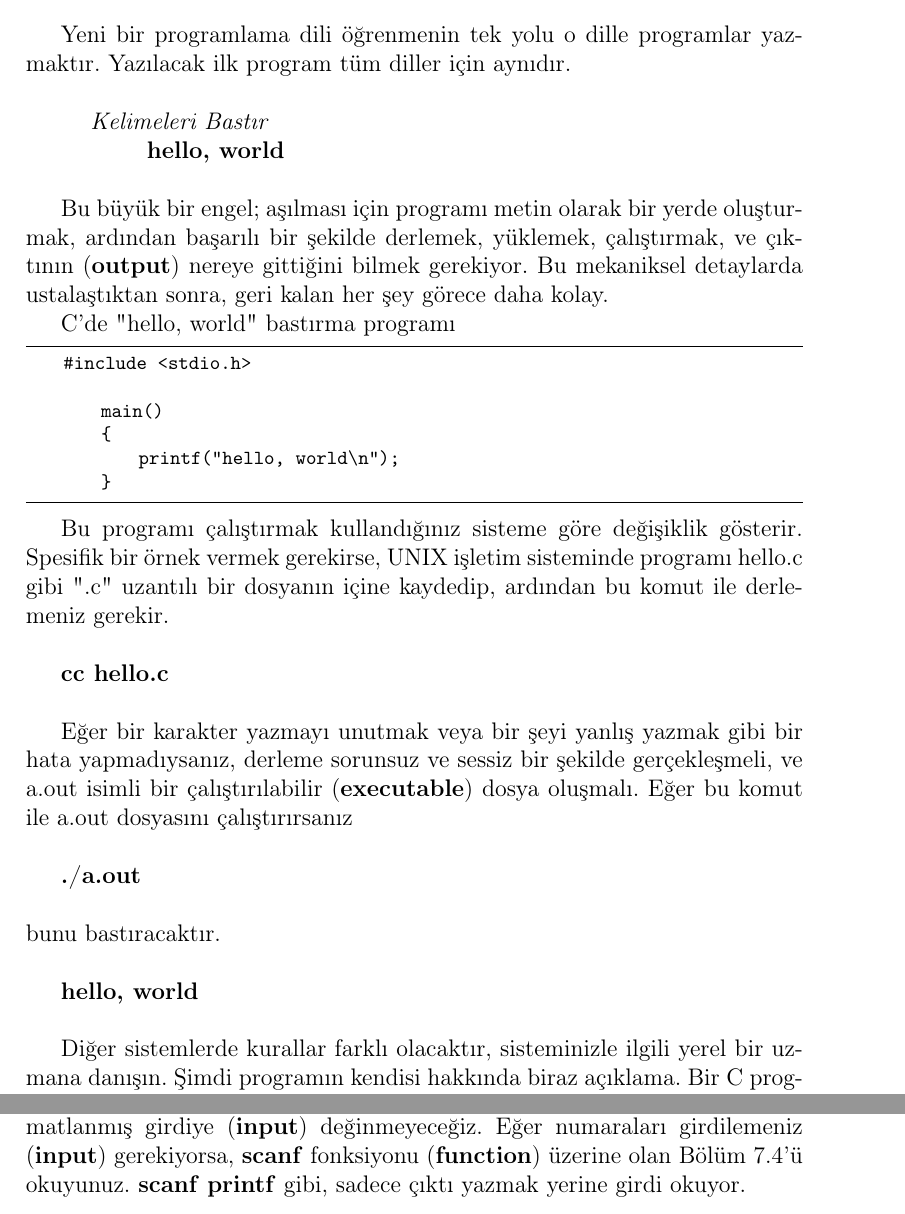
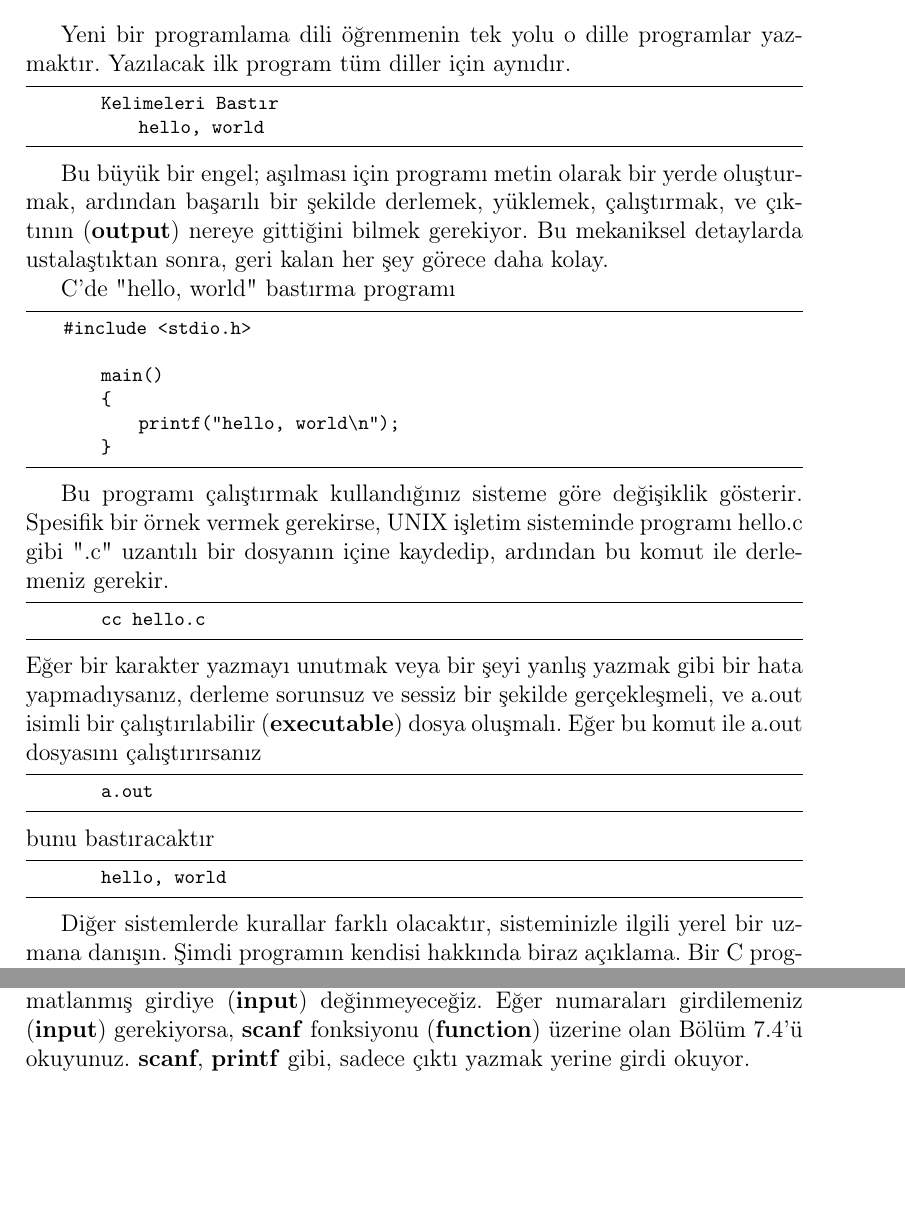
Before and after one commit to unwillexist/The-C-Programming-Language-Second-Edition-Turkish-Translation, a LaTeX thesis (turkish.tex): two parts of pages 3 and 9 of 18, joined at a grey line, cut so that both start at the same text, the shorter picture padded with empty space. Compiled offline with pdfLaTeX.

Commit message:
few typos and compiled pdf added.

```diff
--- a/turkish.tex
+++ b/turkish.tex
@@ -56,9 +56,10 @@ C'ye hızlı bir girişle başlayalım. Ana odağımız dilin gerekli elemanlar
 \section{Başlamak}
 
 Yeni bir programlama dili öğrenmenin tek yolu o dille programlar yazmaktır. Yazılacak ilk program tüm diller için aynıdır.
-\\ \\ \hspace*{10mm} \textit{Kelimeleri Bastır}
-\\ \hspace*{20mm} \textbf{hello, world} \\
-
+\begin{lstlisting}
+		Kelimeleri Bastır
+			hello, world
+\end{lstlisting}
 \par Bu büyük bir engel; aşılması için programı metin olarak bir yerde oluşturmak, ardından başarılı bir şekilde derlemek, yüklemek, çalıştırmak, ve çıktının (\textbf{output}) nereye gittiğini bilmek gerekiyor. Bu mekaniksel detaylarda ustalaştıktan sonra, geri kalan her şey görece daha kolay.
     \par C'de "hello, world" bastırma programı
 \begin{lstlisting}
@@ -70,16 +71,18 @@ Yeni bir programlama dili öğrenmenin tek yolu o dille programlar yazmaktır. Y
         }
 \end{lstlisting}
 
-Bu programı çalıştırmak kullandığınız sisteme göre değişiklik gösterir. Spesifik bir örnek vermek gerekirse, UNIX işletim sisteminde programı hello.c gibi ".c" uzantılı bir dosyanın içine kaydedip, ardından bu komut ile derlemeniz gerekir. \\
-
-\textbf{cc hello.c} \\
-
-Eğer bir karakter yazmayı unutmak veya bir şeyi yanlış yazmak gibi bir hata yapmadıysanız, derleme sorunsuz ve sessiz bir şekilde gerçekleşmeli, ve a.out isimli bir çalıştırılabilir (\textbf{executable}) dosya oluşmalı. Eğer bu komut ile a.out dosyasını çalıştırırsanız \newline
-
-\textbf{./a.out} \newline \newline
-bunu bastıracaktır. \newline
-\par \textbf{hello, world} \newline
-
+Bu programı çalıştırmak kullandığınız sisteme göre değişiklik gösterir. Spesifik bir örnek vermek gerekirse, UNIX işletim sisteminde programı hello.c gibi ".c" uzantılı bir dosyanın içine kaydedip, ardından bu komut ile derlemeniz gerekir.
+\begin{lstlisting}
+		cc hello.c
+\end{lstlisting}
+Eğer bir karakter yazmayı unutmak veya bir şeyi yanlış yazmak gibi bir hata yapmadıysanız, derleme sorunsuz ve sessiz bir şekilde gerçekleşmeli, ve a.out isimli bir çalıştırılabilir (\textbf{executable}) dosya oluşmalı. Eğer bu komut ile a.out dosyasını çalıştırırsanız
+\begin{lstlisting}
+		a.out
+\end{lstlisting}
+bunu bastıracaktır
+\begin{lstlisting}
+		hello, world
+\end{lstlisting}
 
 Diğer sistemlerde kurallar farklı olacaktır, sisteminizle ilgili yerel bir uzmana danışın.
 Şimdi programın kendisi hakkında biraz açıklama. Bir C programı, boyutu ne olursa olsun, fonksiyonlardan(\textbf{functions}) ve değişkenlerden(\textbf{variables}) oluşur. Bir fonksiyon (\textbf{function}), yapılacak bilgisayarsal operasyonları belirten ifadeler (\textbf{statements}) ve çalışma sırasında kullanılacak değerleri (\textbf{values}) taşıyan değişkenler (\textbf{variables}) içerir. C fonksiyonları (\textbf{functions}) daha çok altprogramlara (\textbf{subroutines}) ya da Fortran dilini bilenlerin aşina olduğu Fortran fonksiyonlarına (\textbf{function}), Pascal prosedürlerine (\textbf{procedures}) ve Pascal fonksiyonlarına (\textbf{functions}) oldukça benzer. Bizim örneğimiz \textbf{main} isimli fonksiyon (\textbf{function}). Normalde fonksiyonlara (\textbf{functions}) istediğiniz ismi vermekte özgürsünüz fakat "\textbf{main}" için değil. Programınız \textbf{main} fonksiyonunu (\textbf{function}) baştan aşağıya doğru çalıştırarak işe başlar. Bu, her programın herhangi bir yerinde bir \textbf{main} fonksiyonu (\textbf{function}) olmasını gerektirir.
@@ -241,7 +244,7 @@ Sadece 5/9 ile çarpmak yerine 5 ile çarpılıp ardından 9'a bölünmesinin se
 iki tam sayının (\textbf{integer}) değerlerin (\textbf{values}) yani \textbf{fahr} ve \textbf{celcius}'un aralarında tab(\textbackslash t) karakteri ile bastırılmasını sağlar.
 \par Her \% karakteri \textbf{printf}'in ilk argümanından (\textbf{argument}) sonraki uyan ilk argümanıyla (\textbf{argument}) eşleşir. Argümanlar (\textbf{arguments}) ve \% karakterleri birbiriyle tür (\textbf{type}) olarak ve sıralama olarak eşleşmeli, yoksa yanlış çıktı alırsınız.
 \par Bu arada \textbf{printf} C dilinin bir parçası değil: C'nin kendisinde girdi (\textbf{input}) ve çıktı (\textbf{output}) tanımlı değil. \textbf{printf} sadece standart girdi (\textbf{input}) çıktı (\textbf{output}) kütüphanesinde (\textbf{library}) bulunan yararlı bir fonksiyon (\textbf{function}). \textbf{printf}'in davranışı ANSI standartında belirlenmiştir, böylelikle özellikleri her derleyiciyle (\textbf{compiler}) ve kütüphaneyle (\textbf{library}) standarta uyar.
-\par C'nin kendisine odaklanmak için, girdi (\textbf{input}) ve çıktı (\textbf{output}) hakkında Bölüm 7'den önce çok konuşmayacağız. Özellikle, o zamana dek formatlanmış girdiye (\textbf{input}) değinmeyeceğiz. Eğer numaraları girdilemeniz (\textbf{input}) gerekiyorsa, \textbf{scanf} fonksiyonu (\textbf{function}) üzerine olan Bölüm 7.4'ü okuyunuz. \textbf{scanf} \textbf{printf} gibi, sadece çıktı yazmak yerine girdi okuyor. \pagebreak
+\par C'nin kendisine odaklanmak için, girdi (\textbf{input}) ve çıktı (\textbf{output}) hakkında Bölüm 7'den önce çok konuşmayacağız. Özellikle, o zamana dek formatlanmış girdiye (\textbf{input}) değinmeyeceğiz. Eğer numaraları girdilemeniz (\textbf{input}) gerekiyorsa, \textbf{scanf} fonksiyonu (\textbf{function}) üzerine olan Bölüm 7.4'ü okuyunuz. \textbf{scanf}, \textbf{printf} gibi, sadece çıktı yazmak yerine girdi okuyor. \pagebreak
 \par Isı birimi dönüştürme programında birtakım problemler var. Bu problemlerden daha basit olanı çıktının (\textbf{output}) pek güzel olmaması, çünkü sayılar tam yerinde değil. Bunu düzeltmesi kolay; her \% karakterini \textbf{printf} ifadesinde (\textbf{statement}) bir genişlik ile yazarsak, sayılar alanlarında olması gereken yerlerinde olacaktır.
 Örneğin
 \begin{lstlisting}
```
Also changed, not shown: turkish.pdf, turkish.tex (4 more changed lines).
